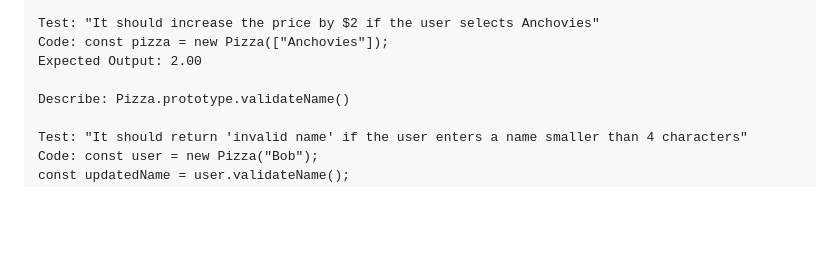
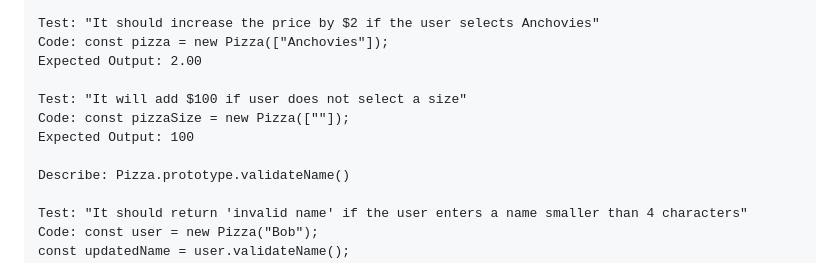
Before and after one commit to jcarenza67/Pizza-Parlor, a Markdown page: README.md, the part around the change. GitHub-like rendering; blank space fills up the shorter version.

Commit message:
create test for user getting charged  if they dont select a crust

```diff
--- a/README.md
+++ b/README.md
@@ -96,6 +96,10 @@ _A web application that simulates a real Pizza company where users can order spe
   Code: const pizza = new Pizza(["Anchovies"]);
   Expected Output: 2.00
 
+  Test: "It will add $100 if user does not select a size"
+  Code: const pizzaSize = new Pizza([""]);
+  Expected Output: 100
+
   Describe: Pizza.prototype.validateName()
 
   Test: "It should return 'invalid name' if the user enters a name smaller than 4 characters"
```
